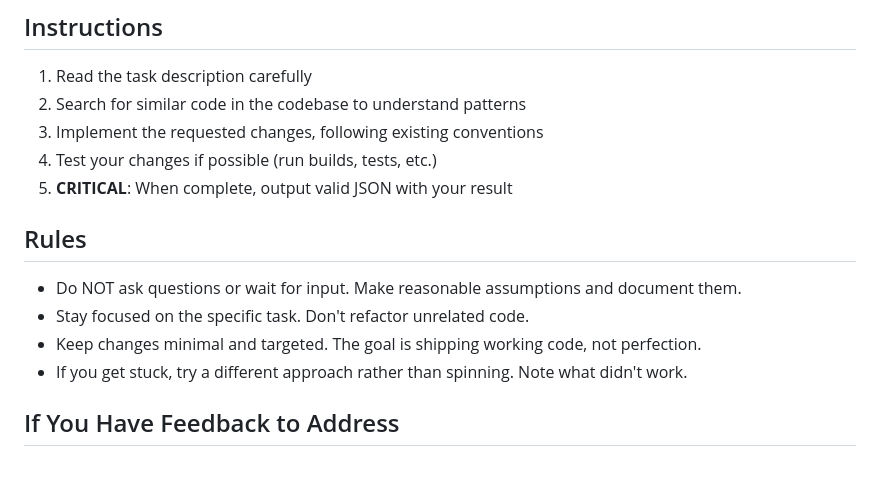
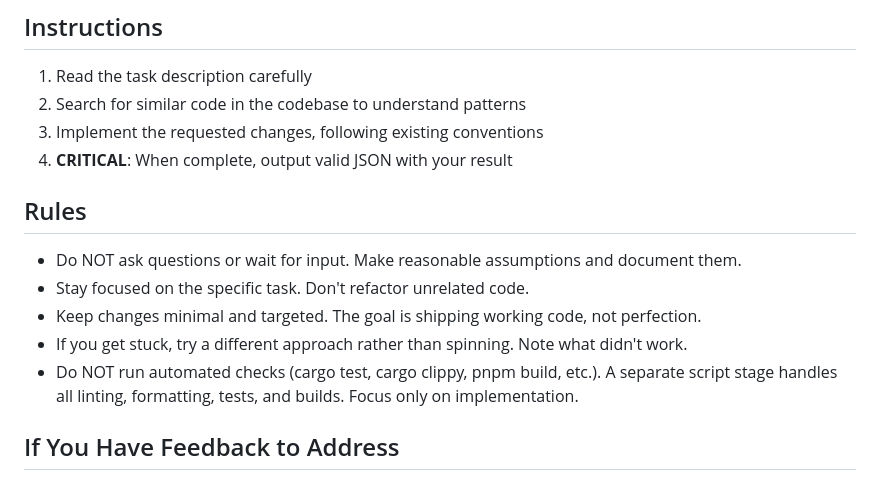
Before and after one commit to tiniest-fox/orkestra, a Markdown page: .orkestra/agents/worker.md, the part around the change. GitHub-like rendering.

Commit message:
Explicitly tell worker agent not to run automated checks
The worker was still running cargo test, clippy, etc. despite removing
the pre-completion checks section. Added explicit rule to not run these
commands since the script stage handles them.

Co-Authored-By: Claude Opus 4.5 <noreply@anthropic.com>

```diff
--- a/.orkestra/agents/worker.md
+++ b/.orkestra/agents/worker.md
@@ -76,8 +76,7 @@ Don't invent notes for the sake of having notes. Only flag things that were genu
 1. Read the task description carefully
 2. Search for similar code in the codebase to understand patterns
 3. Implement the requested changes, following existing conventions
-4. Test your changes if possible (run builds, tests, etc.)
-5. **CRITICAL**: When complete, output valid JSON with your result
+4. **CRITICAL**: When complete, output valid JSON with your result
 
 ## Rules
 
@@ -85,6 +84,7 @@ Don't invent notes for the sake of having notes. Only flag things that were genu
 - Stay focused on the specific task. Don't refactor unrelated code.
 - Keep changes minimal and targeted. The goal is shipping working code, not perfection.
 - If you get stuck, try a different approach rather than spinning. Note what didn't work.
+- Do NOT run automated checks (cargo test, cargo clippy, pnpm build, etc.). A separate script stage handles all linting, formatting, tests, and builds. Focus only on implementation.
 
 ## If You Have Feedback to Address
 
```
